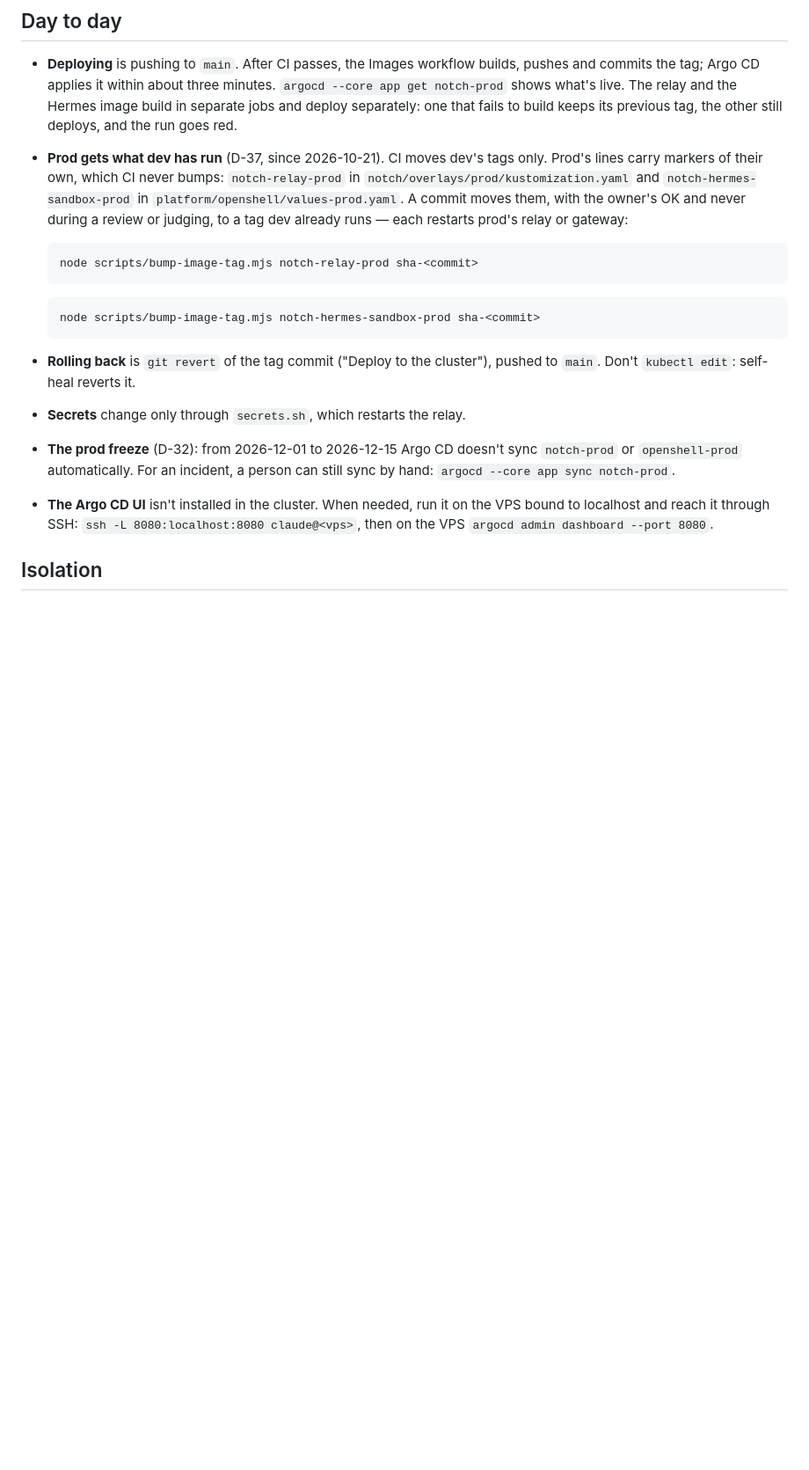
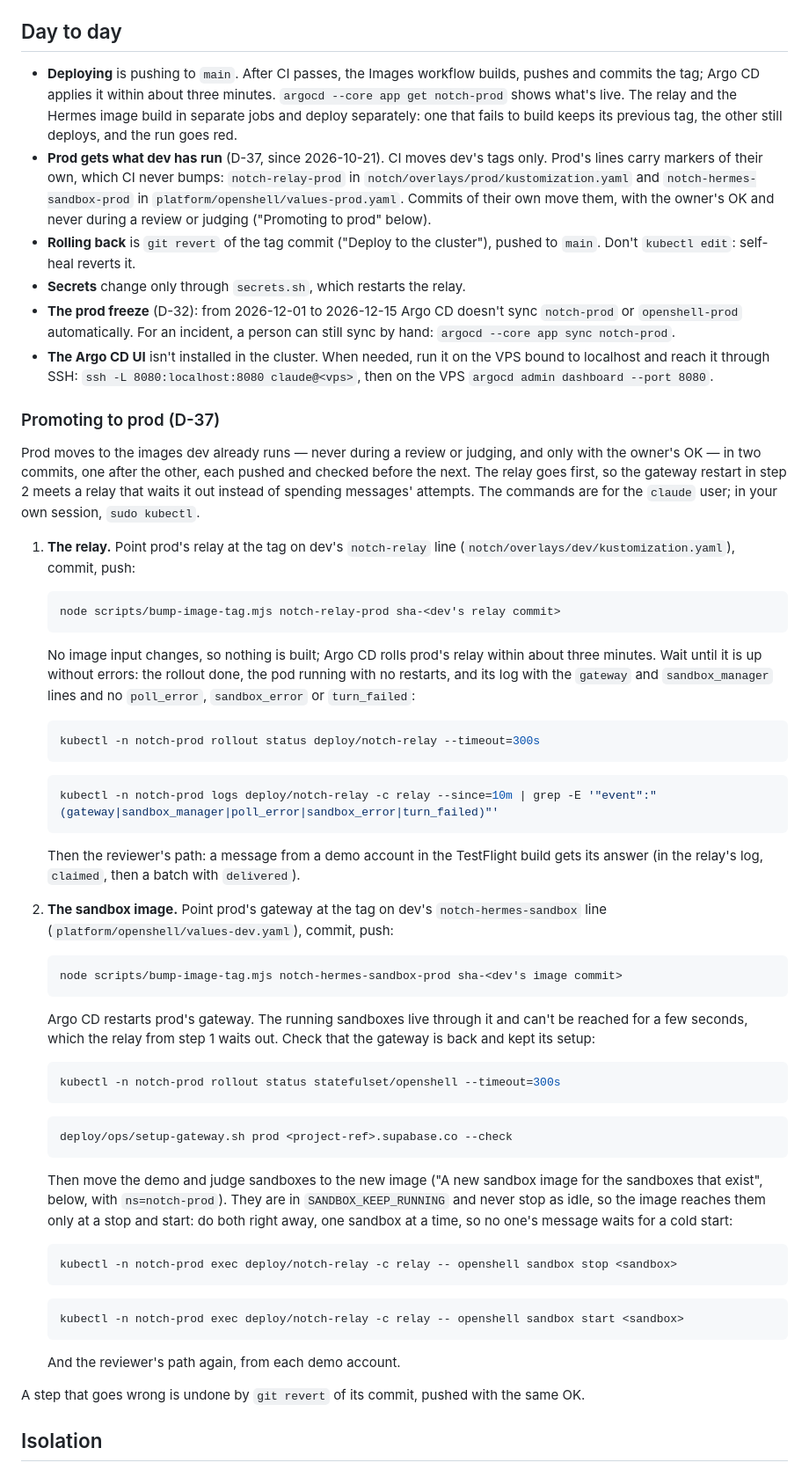
Before and after one commit to Maximal1337/AI-Gym-Coach-Nebius, a Markdown page: deploy/README.md, the part around the change. Shown at 88% size. GitHub-like rendering; blank space fills up the shorter version.

Commit message:
Write down how prod gets dev's images: the relay first, then the sandbox image
Two commits one after the other, each pushed and checked before the next:
prod's relay to dev's tag, and only once it runs without errors, the
sandbox image, so the gateway restart that brings meets a relay that waits
it out. The demo and judge sandboxes, kept running, are stopped and started
on the new image right away. After each step, a message from a demo account
has to get its answer.

````diff
--- a/deploy/README.md
+++ b/deploy/README.md
@@ -114,18 +114,9 @@ argocd --core app sync root
 - **Prod gets what dev has run** (D-37, since 2026-10-21). CI moves dev's
   tags only. Prod's lines carry markers of their own, which CI never bumps:
   `notch-relay-prod` in `notch/overlays/prod/kustomization.yaml` and
-  `notch-hermes-sandbox-prod` in `platform/openshell/values-prod.yaml`. A
-  commit moves them, with the owner's OK and never during a review or
-  judging, to a tag dev already runs — each restarts prod's relay or
-  gateway:
-
-  ```bash
-  node scripts/bump-image-tag.mjs notch-relay-prod sha-<commit>
-  ```
-
-  ```bash
-  node scripts/bump-image-tag.mjs notch-hermes-sandbox-prod sha-<commit>
-  ```
+  `notch-hermes-sandbox-prod` in `platform/openshell/values-prod.yaml`.
+  Commits of their own move them, with the owner's OK and never during a
+  review or judging ("Promoting to prod" below).
 - **Rolling back** is `git revert` of the tag commit ("Deploy <sha> to the
   cluster"), pushed to `main`. Don't `kubectl edit`: self-heal reverts it.
 - **Secrets** change only through `secrets.sh`, which restarts the relay.
@@ -136,6 +127,79 @@ argocd --core app sync root
   the VPS bound to localhost and reach it through SSH:
   `ssh -L 8080:localhost:8080 claude@<vps>`, then on the VPS
   `argocd admin dashboard --port 8080`.
+
+### Promoting to prod (D-37)
+
+Prod moves to the images dev already runs — never during a review or
+judging, and only with the owner's OK — in two commits, one after the other,
+each pushed and checked before the next. The relay goes first, so the
+gateway restart in step 2 meets a relay that waits it out instead of
+spending messages' attempts. The commands are for the `claude` user; in your
+own session, `sudo kubectl`.
+
+1. **The relay.** Point prod's relay at the tag on dev's `notch-relay` line
+   (`notch/overlays/dev/kustomization.yaml`), commit, push:
+
+   ```bash
+   node scripts/bump-image-tag.mjs notch-relay-prod sha-<dev's relay commit>
+   ```
+
+   No image input changes, so nothing is built; Argo CD rolls prod's relay
+   within about three minutes. Wait until it is up without errors: the
+   rollout done, the pod running with no restarts, and its log with the
+   `gateway` and `sandbox_manager` lines and no `poll_error`,
+   `sandbox_error` or `turn_failed`:
+
+   ```bash
+   kubectl -n notch-prod rollout status deploy/notch-relay --timeout=300s
+   ```
+
+   ```bash
+   kubectl -n notch-prod logs deploy/notch-relay -c relay --since=10m | grep -E '"event":"(gateway|sandbox_manager|poll_error|sandbox_error|turn_failed)"'
+   ```
+
+   Then the reviewer's path: a message from a demo account in the
+   TestFlight build gets its answer (in the relay's log, `claimed`, then a
+   batch with `delivered`).
+
+2. **The sandbox image.** Point prod's gateway at the tag on dev's
+   `notch-hermes-sandbox` line (`platform/openshell/values-dev.yaml`),
+   commit, push:
+
+   ```bash
+   node scripts/bump-image-tag.mjs notch-hermes-sandbox-prod sha-<dev's image commit>
+   ```
+
+   Argo CD restarts prod's gateway. The running sandboxes live through it
+   and can't be reached for a few seconds, which the relay from step 1 waits
+   out. Check that the gateway is back and kept its setup:
+
+   ```bash
+   kubectl -n notch-prod rollout status statefulset/openshell --timeout=300s
+   ```
+
+   ```bash
+   deploy/ops/setup-gateway.sh prod <project-ref>.supabase.co --check
+   ```
+
+   Then move the demo and judge sandboxes to the new image ("A new sandbox
+   image for the sandboxes that exist", below, with `ns=notch-prod`). They
+   are in `SANDBOX_KEEP_RUNNING` and never stop as idle, so the image
+   reaches them only at a stop and start: do both right away, one sandbox at
+   a time, so no one's message waits for a cold start:
+
+   ```bash
+   kubectl -n notch-prod exec deploy/notch-relay -c relay -- openshell sandbox stop <sandbox>
+   ```
+
+   ```bash
+   kubectl -n notch-prod exec deploy/notch-relay -c relay -- openshell sandbox start <sandbox>
+   ```
+
+   And the reviewer's path again, from each demo account.
+
+A step that goes wrong is undone by `git revert` of its commit, pushed with
+the same OK.
 
 ## Isolation
 
````
Also changed, not shown: docs/deploy-status.md (+2 -2 lines).
